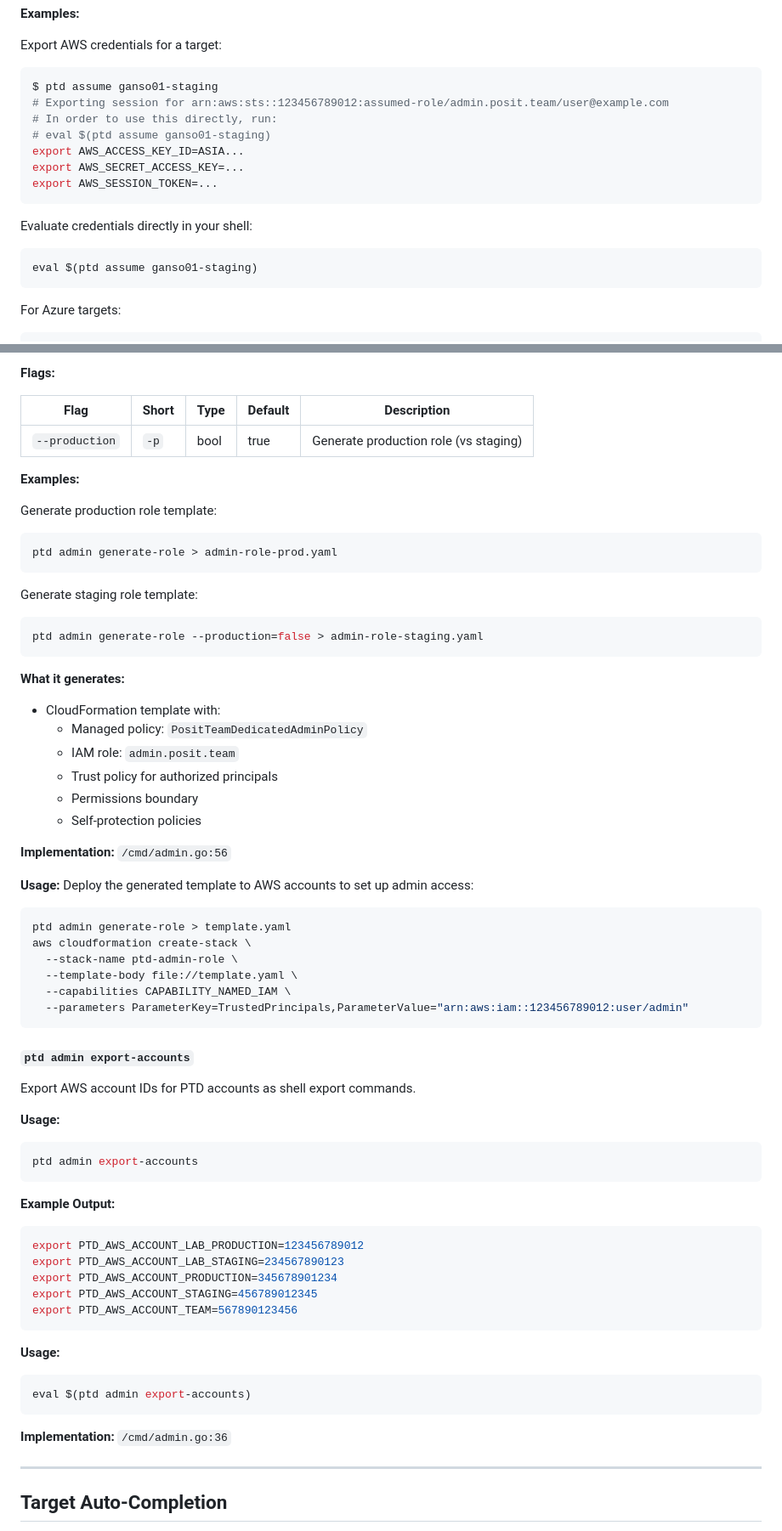
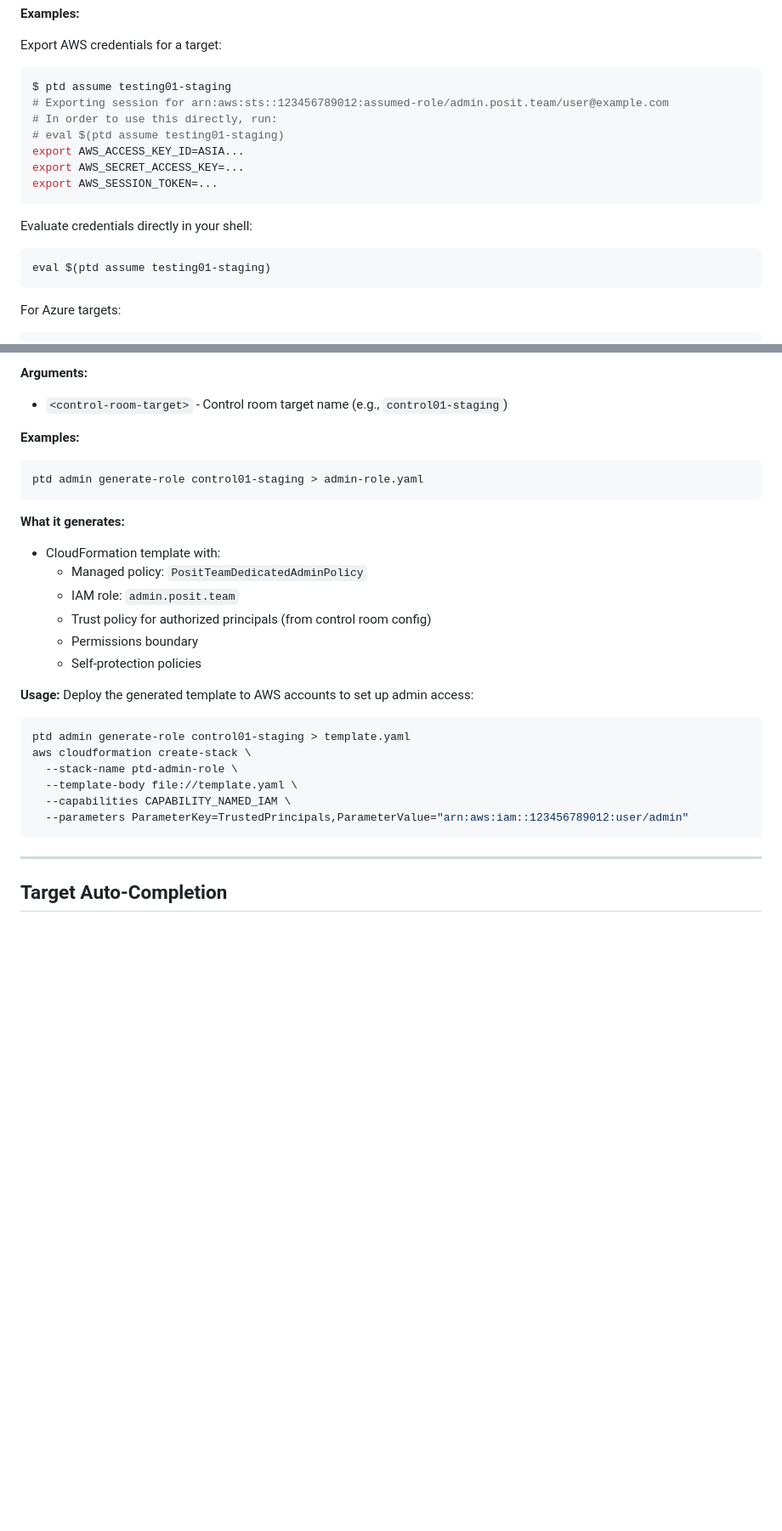
Before and after one commit to posit-dev/ptd, a Markdown page: docs/cli/PTD_CLI_REFERENCE.md, 2 parts joined by grey strips. Shown at 85% size. Drawn GitHub-style; blank space fills up the shorter version.

Commit message:
docs: update cli readme to match current command features

````diff
--- a/docs/cli/PTD_CLI_REFERENCE.md
+++ b/docs/cli/PTD_CLI_REFERENCE.md
@@ -161,10 +165,10 @@ ptd assume <target> [flags]
 
 Export AWS credentials for a target:
 ```bash
-$ ptd assume ganso01-staging
+$ ptd assume testing01-staging
 # Exporting session for arn:aws:sts::123456789012:assumed-role/admin.posit.team/user@example.com
 # In order to use this directly, run:
-# eval $(ptd assume ganso01-staging)
+# eval $(ptd assume testing01-staging)
 export AWS_ACCESS_KEY_ID=ASIA...
 export AWS_SECRET_ACCESS_KEY=...
 export AWS_SESSION_TOKEN=...
@@ -172,7 +176,7 @@ export AWS_SESSION_TOKEN=...
 
 Evaluate credentials directly in your shell:
 ```bash
-eval $(ptd assume ganso01-staging)
+eval $(ptd assume testing01-staging)
 ```
 
 For Azure targets:
@@ -531,68 +541,34 @@ ptd admin generate-role [flags]
 ```
 
-**Flags:**
-
-| Flag | Short | Type | Default | Description |
-|------|-------|------|---------|-------------|
-| `--production` | `-p` | bool | true | Generate production role (vs staging) |
+**Arguments:**
+- `<control-room-target>` - Control room target name (e.g., `control01-staging`)
 
 **Examples:**
 
-Generate production role template:
 ```bash
-ptd admin generate-role > admin-role-prod.yaml
+ptd admin generate-role control01-staging > admin-role.yaml
 ```
 
-Generate staging role template:
-```bash
-ptd admin generate-role --production=false > admin-role-staging.yaml
-```
 
 **What it generates:**
 - CloudFormation template with:
   - Managed policy: `PositTeamDedicatedAdminPolicy`
   - IAM role: `admin.posit.team`
-  - Trust policy for authorized principals
+  - Trust policy for authorized principals (from control room config)
   - Permissions boundary
   - Self-protection policies
 
-**Implementation:** `/cmd/admin.go:56`
 
 **Usage:**
 Deploy the generated template to AWS accounts to set up admin access:
 ```bash
-ptd admin generate-role > template.yaml
+ptd admin generate-role control01-staging > template.yaml
 aws cloudformation create-stack \
   --stack-name ptd-admin-role \
   --template-body file://template.yaml \
   --capabilities CAPABILITY_NAMED_IAM \
   --parameters ParameterKey=TrustedPrincipals,ParameterValue="arn:aws:iam::123456789012:user/admin"
 ```
-
-#### `ptd admin export-accounts`
-
-Export AWS account IDs for PTD accounts as shell export commands.
-
-**Usage:**
-```bash
-ptd admin export-accounts
-```
-
-**Example Output:**
-```bash
-export PTD_AWS_ACCOUNT_LAB_PRODUCTION=123456789012
-export PTD_AWS_ACCOUNT_LAB_STAGING=234567890123
-export PTD_AWS_ACCOUNT_PRODUCTION=345678901234
-export PTD_AWS_ACCOUNT_STAGING=456789012345
-export PTD_AWS_ACCOUNT_TEAM=567890123456
-```
-
-**Usage:**
-```bash
-eval $(ptd admin export-accounts)
-```
-
-**Implementation:** `/cmd/admin.go:36`
 
 ---
 
````
Also changed, not shown: other parts of docs/cli/PTD_CLI_REFERENCE.md (+47 -35 lines), docs/cli/custom-targets-config-dir.md (renamed from docs/guides/custom-targets-config-dir.md).
